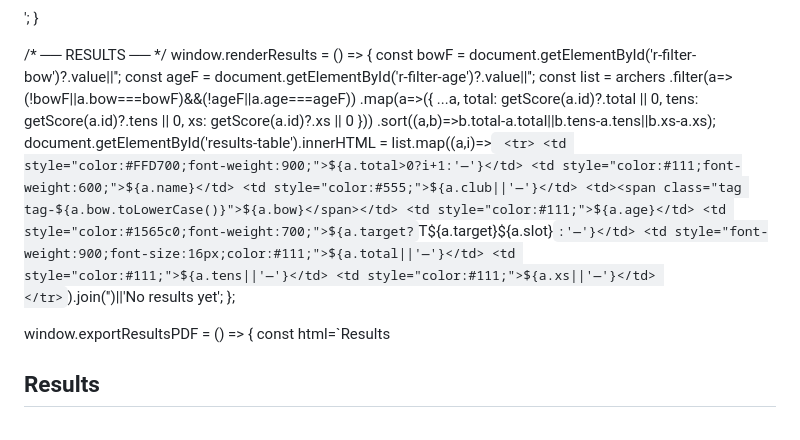
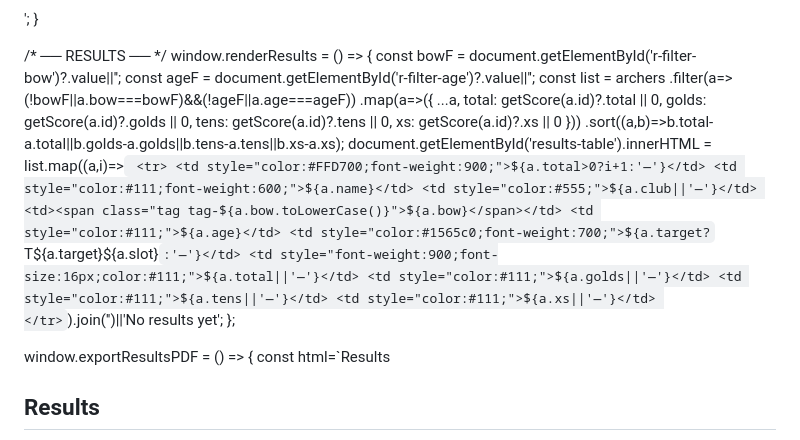
Before and after one commit to matan1sharon-ops/All-in-competition, a Markdown page: README.md, the part around the change. Rendered like a GitHub page.

Commit message:
Update sorting and mapping in results display

```diff
--- a/README.md
+++ b/README.md
@@ -768,13 +768,14 @@ window.renderResults = () => {
   const ageF = document.getElementById('r-filter-age')?.value||'';
   const list = archers
     .filter(a=>(!bowF||a.bow===bowF)&&(!ageF||a.age===ageF))
-    .map(a=>({
+   .map(a=>({
       ...a,
       total: getScore(a.id)?.total || 0,
+      golds: getScore(a.id)?.golds || 0,
       tens:  getScore(a.id)?.tens  || 0,
       xs:    getScore(a.id)?.xs    || 0
     }))
-    .sort((a,b)=>b.total-a.total||b.tens-a.tens||b.xs-a.xs);
+  .sort((a,b)=>b.total-a.total||b.golds-a.golds||b.tens-a.tens||b.xs-a.xs);
   document.getElementById('results-table').innerHTML = list.map((a,i)=>`
     <tr>
       <td style="color:#FFD700;font-weight:900;">${a.total>0?i+1:'—'}</td>
@@ -783,7 +784,8 @@ window.renderResults = () => {
       <td><span class="tag tag-${a.bow.toLowerCase()}">${a.bow}</span></td>
       <td style="color:#111;">${a.age}</td>
       <td style="color:#1565c0;font-weight:700;">${a.target?`T${a.target}${a.slot}`:'—'}</td>
-      <td style="font-weight:900;font-size:16px;color:#111;">${a.total||'—'}</td>
+     <td style="font-weight:900;font-size:16px;color:#111;">${a.total||'—'}</td>
+      <td style="color:#111;">${a.golds||'—'}</td>
       <td style="color:#111;">${a.tens||'—'}</td>
       <td style="color:#111;">${a.xs||'—'}</td>
     </tr>`).join('')||'<tr><td colspan="9" style="text-align:center;color:#999;padding:24px">No results yet</td></tr>';
```
